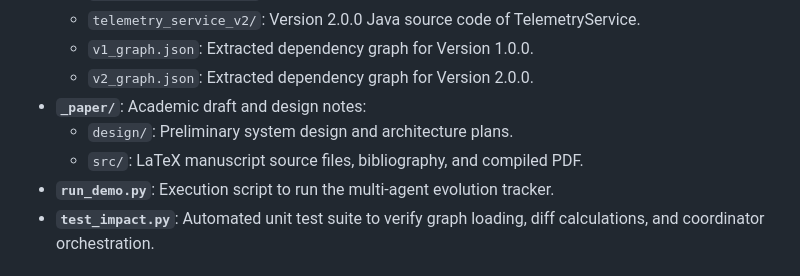
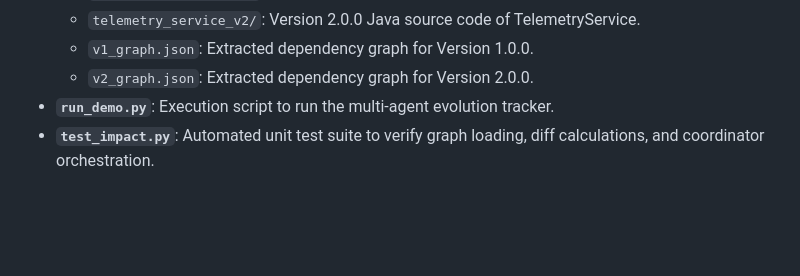
Before and after one commit to KathiraveluLab/IMPACT, a Markdown page: README.md, the part around the change. Rendered like a GitHub page; blank space fills up the shorter version.

Commit message:
Update README to remove academic draft section
Removed academic draft and design notes section from README.

```diff
--- a/README.md
+++ b/README.md
@@ -19,9 +19,6 @@ The repository is organized as follows:
     *   `telemetry_service_v2/`: Version 2.0.0 Java source code of TelemetryService.
     *   `v1_graph.json`: Extracted dependency graph for Version 1.0.0.
     *   `v2_graph.json`: Extracted dependency graph for Version 2.0.0.
-*   **`_paper/`**: Academic draft and design notes:
-    *   `design/`: Preliminary system design and architecture plans.
-    *   `src/`: LaTeX manuscript source files, bibliography, and compiled PDF.
 *   **`run_demo.py`**: Execution script to run the multi-agent evolution tracker.
 *   **`test_impact.py`**: Automated unit test suite to verify graph loading, diff calculations, and coordinator orchestration.
 
```
